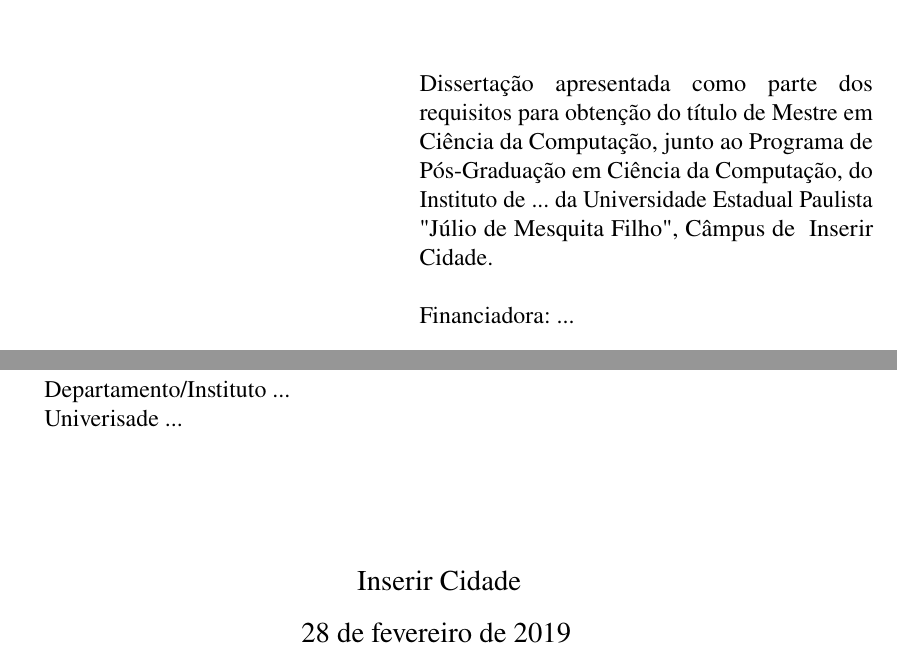
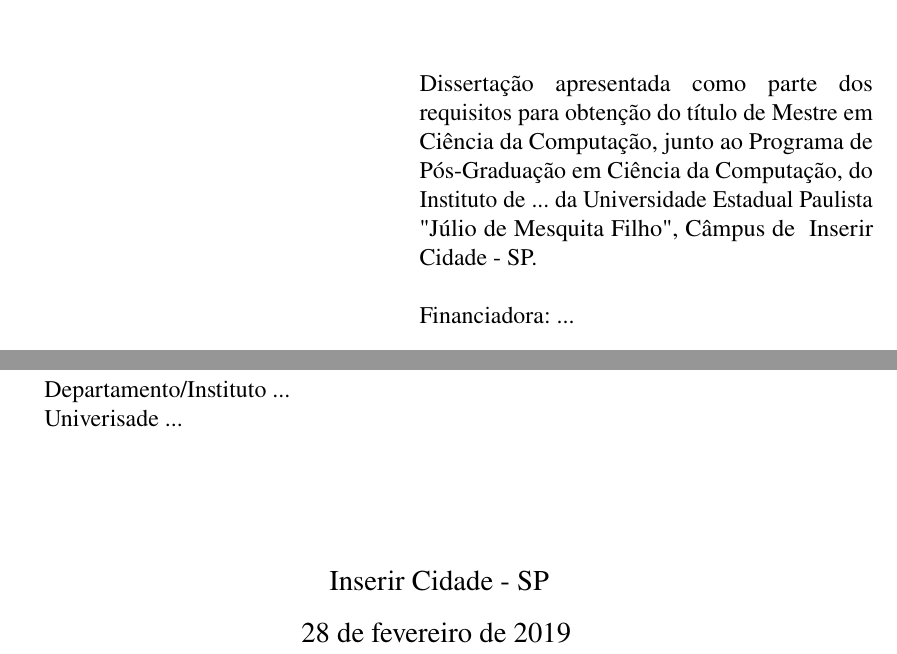
Before and after one commit to rafaelmurari/ppgcc-abntex2, a LaTeX thesis (monograph.tex, which reads info/general.tex, style/monograph.sty): two parts of page 3 of 29, joined at a grey line, cut so that both start at the same text. Compiled offline with pdfLaTeX.

Commit message:
Modified local macro

```diff
--- a/info/general.tex
+++ b/info/general.tex
@@ -11,10 +11,7 @@
 % Cidade onde se encontra o Campus. Caso o programa seja Multi Campus,
 % verifique o local a ser inserido no template disponibilizado pela biblioteca
 % (link no arquivo README.md).
-\local{Inserir Cidade}
-
-% Local onde foi realizada a defesa.
-\localdefesa{Inserir Cidade}
+\local{Inserir Cidade - SP}
 
 % Data da defesa
 \data{28 de fevereiro de 2019}
--- a/style/monograph.sty
+++ b/style/monograph.sty
@@ -79,9 +79,6 @@
 %-----------------------
 % Macros para inserir informações
 %-----------------------
-
-\providecommand{\imprimirlocaldefesa}{}
-\newcommand{\localdefesa}[1]{\renewcommand{\imprimirlocaldefesa}{#1}}
 
 \providecommand{\imprimirano}{}
 \newcommand{\ano}[1]{\renewcommand{\imprimirano}{#1}}
```
